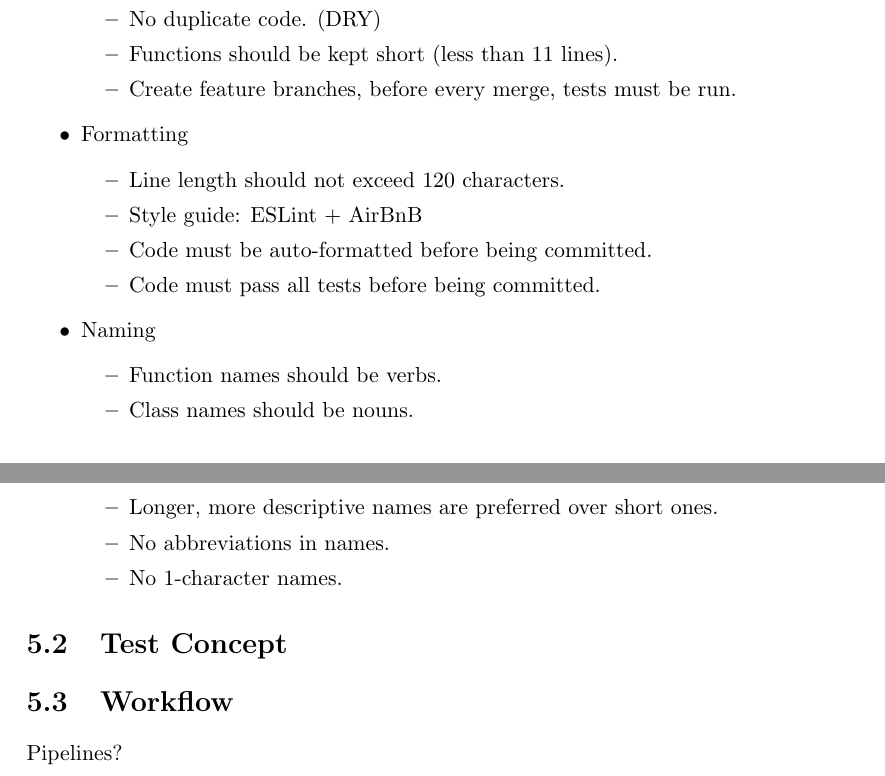
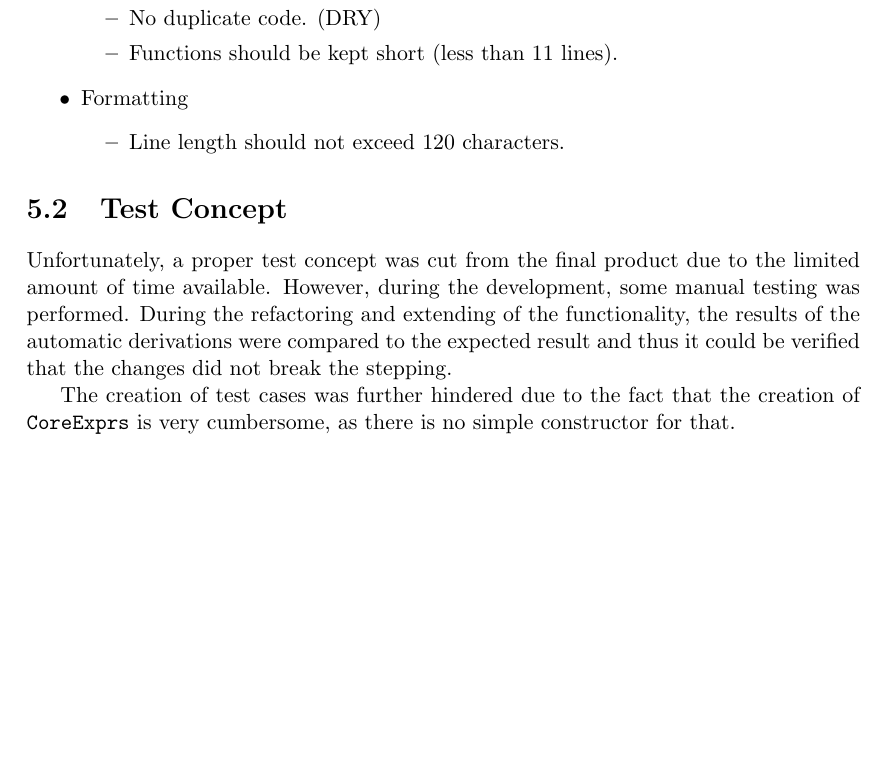
Before and after one commit to c-delrossi/SubStepDocumentation, a LaTeX thesis (Documentation/src/main.tex, which reads Documentation/src/04_implementation/04_quality-measures.tex): two parts of pages 20 and 21 of 36 before the commit and part of page 20 of 35 after it, the two joined at a grey line, cut so that both start at the same text, the shorter picture padded with empty space. Compiled offline with pdfLaTeX; a LaTeX package or settings file that is missing is left out.

Commit message:
Update quality measures

```diff
--- a/Documentation/src/04_implementation/04_quality-measures.tex
+++ b/Documentation/src/04_implementation/04_quality-measures.tex
@@ -15,27 +15,19 @@ This chapter describes the various quality measures that were put in place to ma
         \item Nesting should not be deeper than 2 levels.
         \item No duplicate code. (DRY)
         \item Functions should be kept short (less than 11 lines).
-        \item Create feature branches, before every merge, tests must be run.
     \end{itemize}
     \item Formatting
     \begin{itemize}
         \item Line length should not exceed 120 characters.
-        \item Style guide: ESLint + AirBnB
-        \item Code must be auto-formatted before being committed.
-        \item Code must pass all tests before being committed.
-    \end{itemize}
-    \item Naming
-    \begin{itemize}
-        \item Function names should be verbs.
-        \item Class names should be nouns.
-        \item Longer, more descriptive names are preferred over short ones.
-        \item No abbreviations in names.
-        \item No 1-character names.
     \end{itemize}
 \end{itemize}
 
 \section{Test Concept}
 
-\section{Workflow}
+Unfortunately, a proper test concept was cut from the final product due to the limited amount of time available.
+However, during the development, some manual testing was performed.
+During the refactoring and extending of the functionality,
+the results of the automatic derivations were compared to the expected result and thus it could be verified that the changes did not break the stepping.
 
-Pipelines?
+The creation of test cases was further hindered due to the fact that the creation of \texttt{CoreExprs} is very cumbersome,
+as there is no simple constructor for that.
```
